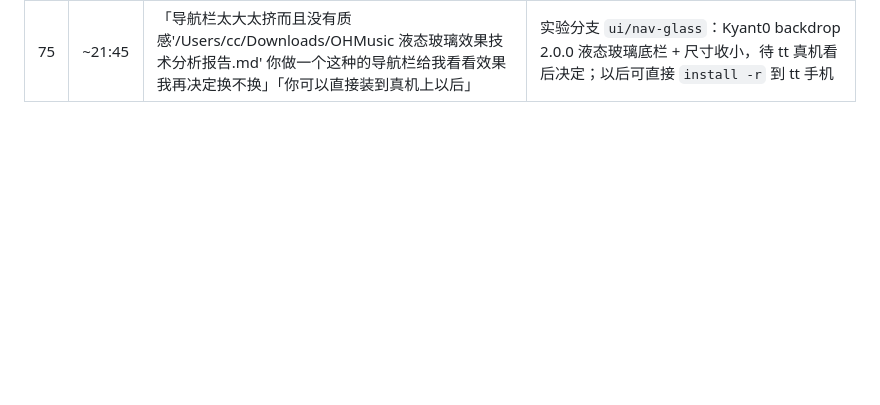
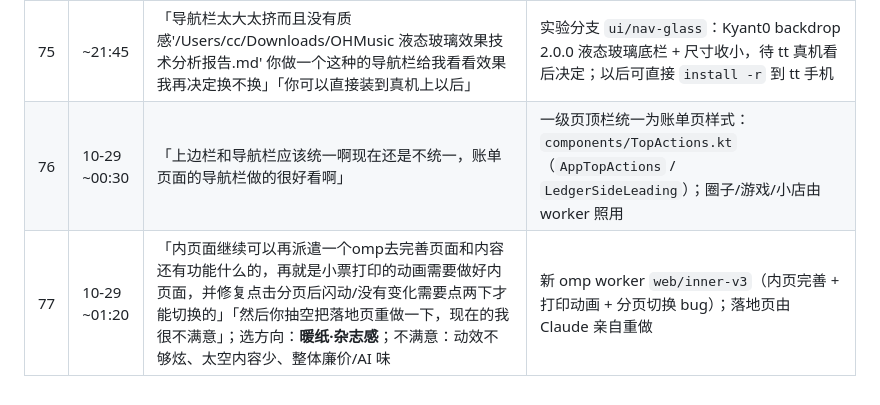
Before and after one commit to 37chengshan/xiaopiao, a Markdown page: docs/tt-words.md, the part around the change. Rendered like a GitHub page; blank space fills up the shorter version.

Commit message:
docs: tt-words #76–#77
Co-Authored-By: Claude Opus 5.5 <noreply@anthropic.com>

```diff
--- a/docs/tt-words.md
+++ b/docs/tt-words.md
@@ -107,3 +107,5 @@
 | 73 | ~20:55 | 「不是你任务别派给codex做那个模型不行，只生图+杂活可以给luna」「我觉得太多了以后最多5个」 | Codex GPT-6-Luna 只做生图与杂活；并行 worker 上限 5 个 |
 | 74 | ~21:20 | 「我觉得现在这样不行代理直接改来改去根本完成不了任务，让所有代理停止，然后你亲自完成app，只保留一个omp去做web+真机测试什么的，一个codexluna干杂活什么的 然后需要的话你可以再派遣一个subagentsonnet去做webapp什么的」 | 推翻 tt#68：Android App 由 Claude 亲自做；1 个 omp 做 Web + 真机测试，Luna 干杂活，必要时 1 个 Sonnet 做 web app |
 | 75 | ~21:45 | 「导航栏太大太挤而且没有质感'/Users/cc/Downloads/OHMusic 液态玻璃效果技术分析报告.md' 你做一个这种的导航栏给我看看效果我再决定换不换」「你可以直接装到真机上以后」 | 实验分支 `ui/nav-glass`：Kyant0 backdrop 2.0.0 液态玻璃底栏 + 尺寸收小，待 tt 真机看后决定；以后可直接 `install -r` 到 tt 手机 |
+| 76 | 10-29 ~00:30 | 「上边栏和导航栏应该统一啊现在还是不统一，账单页面的导航栏做的很好看啊」 | 一级页顶栏统一为账单页样式：`components/TopActions.kt`（`AppTopActions` / `LedgerSideLeading`）；圈子/游戏/小店由 worker 照用 |
+| 77 | 10-29 ~01:20 | 「内页面继续可以再派遣一个omp去完善页面和内容还有功能什么的，再就是小票打印的动画需要做好内页面，并修复点击分页后闪动/没有变化需要点两下才能切换的」「然后你抽空把落地页重做一下，现在的我很不满意」；选方向：**暖纸·杂志感**；不满意：动效不够炫、太空内容少、整体廉价/AI 味 | 新 omp worker `web/inner-v3`（内页完善 + 打印动画 + 分页切换 bug）；落地页由 Claude 亲自重做 |
```
